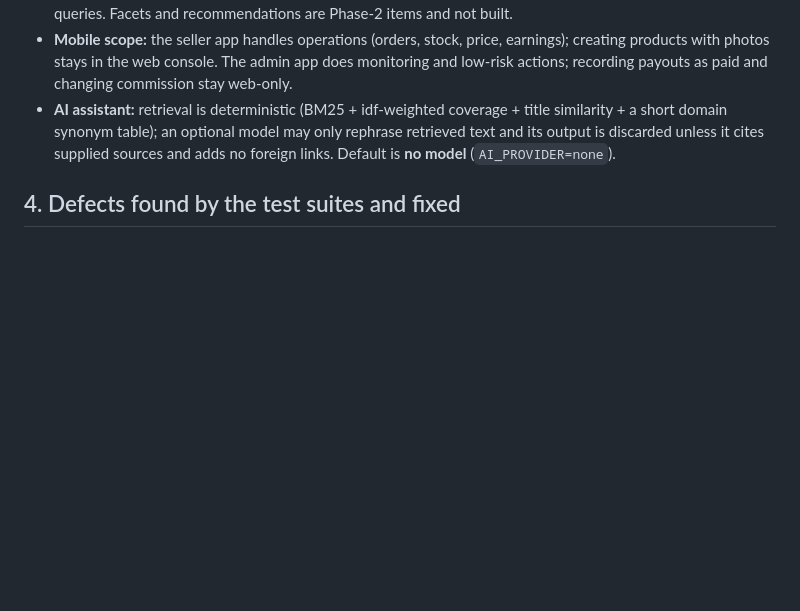
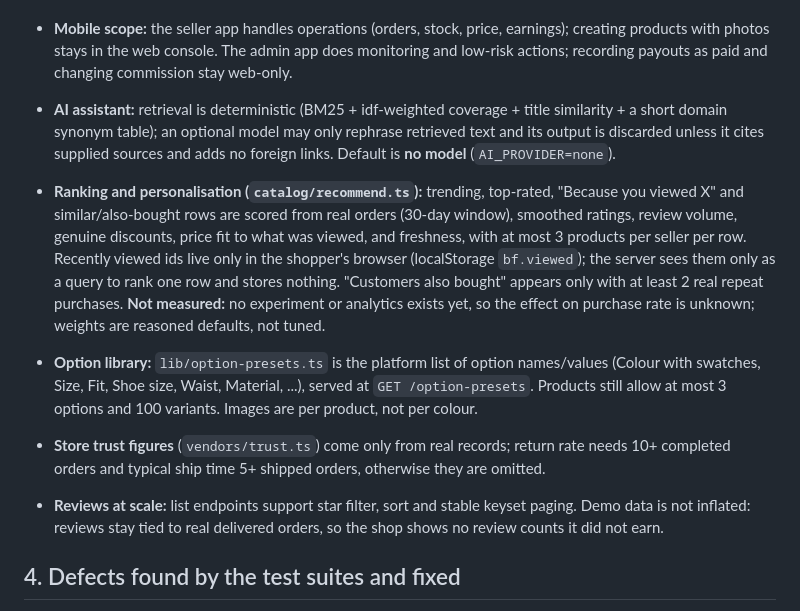
Before and after one commit to jihanurrahman33/bazarflow-marketplace, a Markdown page: docs/15-implementation-status.md, the part around the change. Rendered like a GitHub page; blank space fills up the shorter version.

Commit message:
docs: record ranking, option library, store trust and review-scale decisions
Co-Authored-By: Claude Sonnet 5.5 <noreply@anthropic.com>

```diff
--- a/docs/15-implementation-status.md
+++ b/docs/15-implementation-status.md
@@ -40,6 +40,11 @@
 - **Mobile scope:** the seller app handles operations (orders, stock, price, earnings); creating products with photos stays in the web console. The admin app does monitoring and low-risk actions; recording payouts as paid and changing commission stay web-only.
 - **AI assistant:** retrieval is deterministic (BM25 + idf-weighted coverage + title similarity + a short domain synonym table); an optional model may only rephrase retrieved text and its output is discarded unless it cites supplied sources and adds no foreign links. Default is **no model** (`AI_PROVIDER=none`).
 
+- **Ranking and personalisation (`catalog/recommend.ts`):** trending, top-rated, "Because you viewed X" and similar/also-bought rows are scored from real orders (30-day window), smoothed ratings, review volume, genuine discounts, price fit to what was viewed, and freshness, with at most 3 products per seller per row. Recently viewed ids live only in the shopper's browser (localStorage `bf.viewed`); the server sees them only as a query to rank one row and stores nothing. "Customers also bought" appears only with at least 2 real repeat purchases. **Not measured:** no experiment or analytics exists yet, so the effect on purchase rate is unknown; weights are reasoned defaults, not tuned.
+- **Option library:** `lib/option-presets.ts` is the platform list of option names/values (Colour with swatches, Size, Fit, Shoe size, Waist, Material, ...), served at `GET /option-presets`. Products still allow at most 3 options and 100 variants. Images are per product, not per colour.
+- **Store trust figures** (`vendors/trust.ts`) come only from real records; return rate needs 10+ completed orders and typical ship time 5+ shipped orders, otherwise they are omitted.
+- **Reviews at scale:** list endpoints support star filter, sort and stable keyset paging. Demo data is not inflated: reviews stay tied to real delivered orders, so the shop shows no review counts it did not earn.
+
 ## 4. Defects found by the test suites and fixed
 
 Recorded because they show where the risk concentrates: `undefined` stored as `null` by the driver (broke a validation); duplicate-key errors aborting MongoDB transactions (webhook dedupe and ledger postings now avoid catching them inside a transaction); body parsed before the role check on 7 vendor endpoints; Bangla words split at combining marks by the tokenizer; auth responses cast without validation (a proxy returning `200 {}` left the app on its splash screen); text controllers disposed while a dialog was still animating out; scroll-triggered "load more" retrying a failing server forever; search empty-state copy using a stale query; order-polling timers outliving the screen.
```
